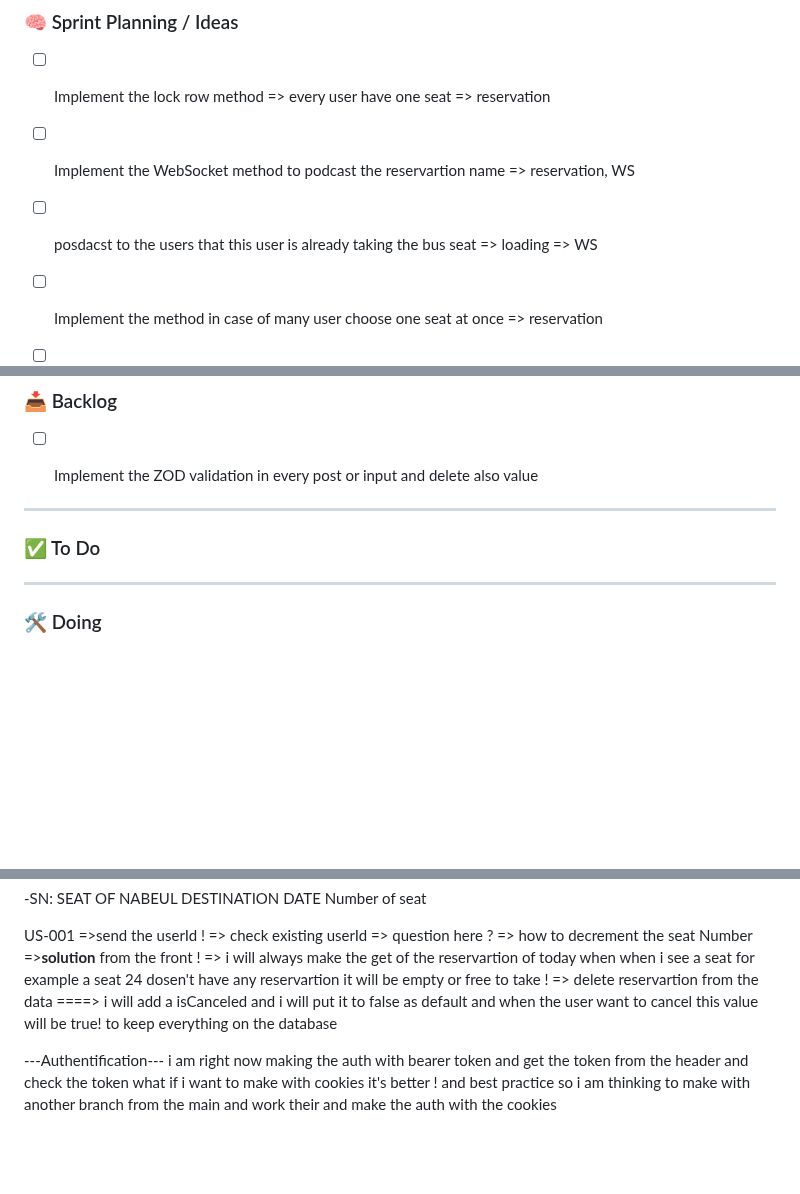
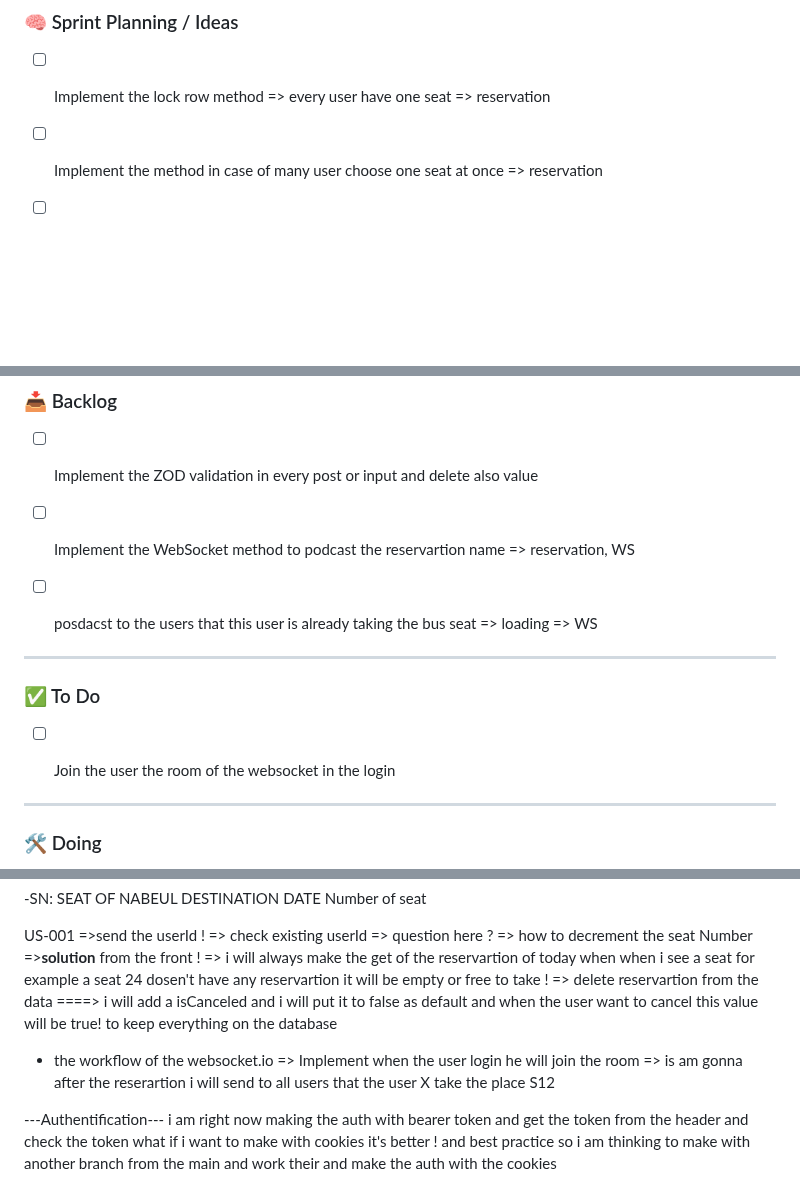
Before and after one commit to nasriblack/SoftBussBookingBack1.1, a Markdown page: README.md, 3 parts joined by grey strips. GitHub-like rendering; blank space fills up the shorter version.

Commit message:
begin to work in the room join

```diff
--- a/README.md
+++ b/README.md
@@ -1,8 +1,6 @@
 ### 🧠 Sprint Planning / Ideas
 
 - [ ] Implement the lock row method => every user have one seat => reservation
-- [ ] Implement the WebSocket method to podcast the reservartion name => reservation, WS
-- [ ] posdacst to the users that this user is already taking the bus seat => loading => WS
 - [ ] Implement the method in case of many user choose one seat at once => reservation
 - [ ] Add cron job to delete the reservartion list after one month => reservation
 - [ ] Implement swagger
@@ -25,6 +23,8 @@
 
 
 - [ ] Implement the ZOD validation in every post or input and delete also value
+- [ ] Implement the WebSocket method to podcast the reservartion name => reservation, WS
+- [ ] posdacst to the users that this user is already taking the bus seat => loading => WS
 
 
 
@@ -32,6 +32,7 @@
 
 ### ✅ To Do
 
+- [ ] Join the user the room of the websocket in the login
 
 
 
@@ -313,6 +314,11 @@ i will add a isCanceled and i will put it to false as default and when the user
 
 
 
+- the workflow of the websocket.io
+    => Implement when the user login he will join the room
+    => is am gonna after the reserartion i will send to all users that the user X take the place S12
+
+
 ---Authentification---
 i am right now making the auth with bearer token and get the token from the header and check the token
 what if i want to make with cookies it's better ! and best practice
```
